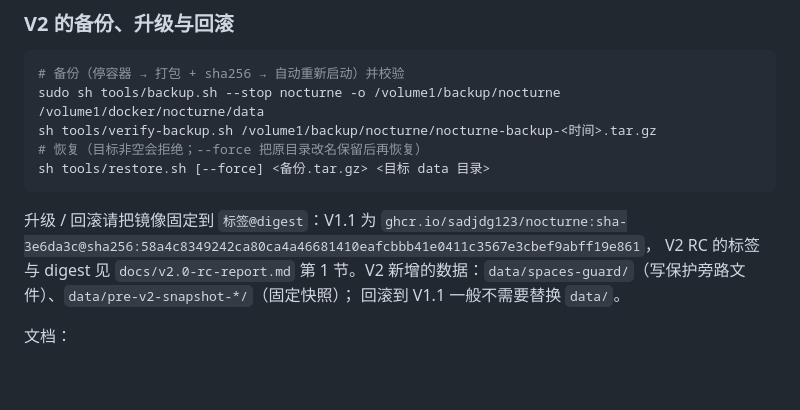
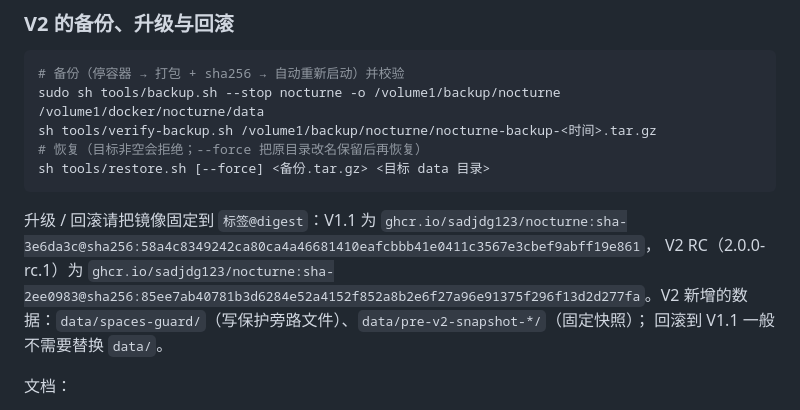
Before and after one commit to sadjdg123/nocturne, a Markdown page: README.md, the part around the change. Rendered like a GitHub page; blank space fills up the shorter version.

```diff
--- a/README.md
+++ b/README.md
@@ -514,7 +514,8 @@ sh tools/restore.sh [--force] <备份.tar.gz> <目标 data 目录>
 
 升级 / 回滚请把镜像固定到 `标签@digest`：V1.1 为
 `ghcr.io/sadjdg123/nocturne:sha-3e6da3c@sha256:58a4c8349242ca80ca4a46681410eafcbbb41e0411c3567e3cbef9abff19e861`，
-V2 RC 的标签与 digest 见 `docs/v2.0-rc-report.md` 第 1 节。V2 新增的数据：`data/spaces-guard/`（写保护旁路文件）、`data/pre-v2-snapshot-*/`（固定快照）；
+V2 RC（2.0.0-rc.1）为
+`ghcr.io/sadjdg123/nocturne:sha-2ee0983@sha256:85ee7ab40781b3d6284e52a4152f852a8b2e6f27a96e91375f296f13d2d277fa`。V2 新增的数据：`data/spaces-guard/`（写保护旁路文件）、`data/pre-v2-snapshot-*/`（固定快照）；
 回滚到 V1.1 一般不需要替换 `data/`。
 
 文档：
```
